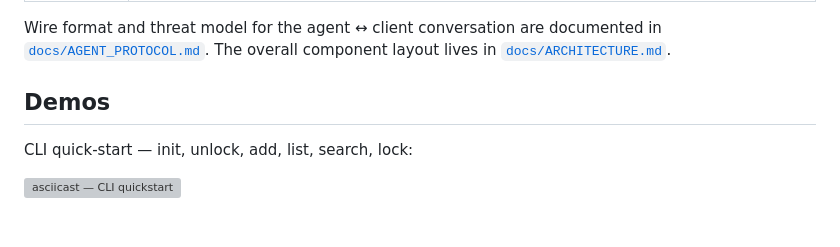
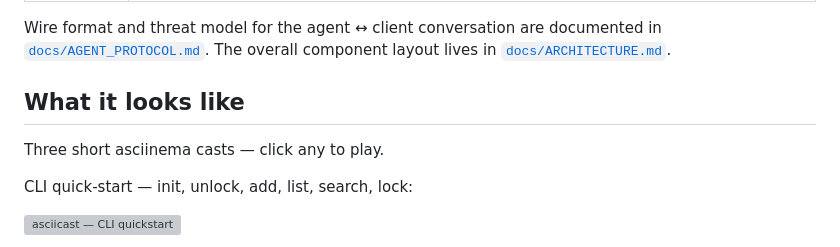
Before and after one commit to punitmishra/vaultic, a Markdown page: README.md, the part around one of its changes. GitHub-like rendering; blank space fills up the shorter version; grey boxes are pictures that could not be loaded.

```diff
--- a/README.md
+++ b/README.md
@@ -28,7 +30,9 @@ Wire format and threat model for the agent ↔ client conversation are
 documented in [`docs/AGENT_PROTOCOL.md`](docs/AGENT_PROTOCOL.md). The
 overall component layout lives in [`docs/ARCHITECTURE.md`](docs/ARCHITECTURE.md).
 
-## Demos
+## What it looks like
+
+Three short asciinema casts — click any to play.
 
 CLI quick-start — init, unlock, add, list, search, lock:
 
```
Also changed, not shown: other parts of README.md (+22 -6 lines).
